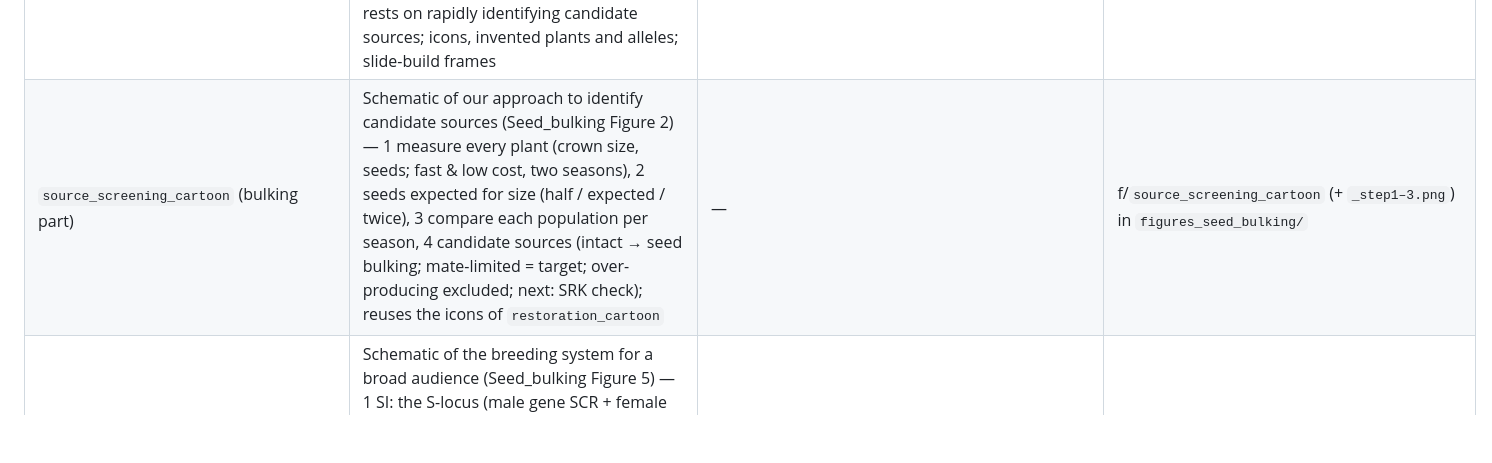
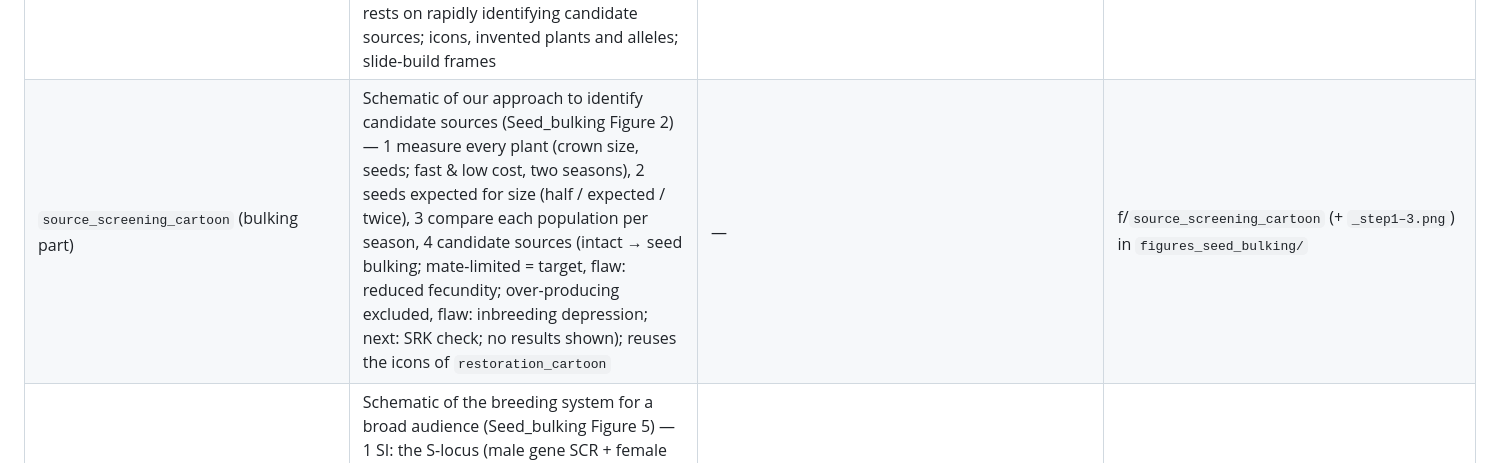
Before and after one commit to svenbuerki/LEPA_mate_limitation, a Markdown page: PIPELINE.md, the part around the change. Rendered like a GitHub page; blank space fills up the shorter version.

Commit message:
Figure 2 panel 4: no results (population names removed); flaws added — mate-limited: reduced fecundity, over-producing: inbreeding depression

```diff
--- a/PIPELINE.md
+++ b/PIPELINE.md
@@ -172,7 +172,7 @@ stay stable; § 7 maps them to the current step numbers.
 | `step23_power_analysis` (`./run_pipeline.sh design`, after step28) | Power to detect mate limitation (seed yield vs each mother's compatibility within populations, and between population means) by simulation: demes plant by plant (`srk_detection`), effect = less seed at half the usual compatibility (10 – 50 %), noise from Step 13 (plant residual SD, between-population SD); designs: D1 plan, plan + every adult of the selected demes genotyped, every fit D1 deme, every population sampled well enough and random subsets of its mothers | t/`step30_D_model_design_demes` · `step30_A_sampling_adequacy_2025\|_2026` (+ `_per_deme_`) · `step30i_size_seed_population_strata` | t/`step23_power` · f/`step23_power` |
 | `step29_pipeline_checks` | Consistency checks; any failure stops the run: units rebuild = Step 01; BL names/order = Step 05; every table's populationID / deme / BL agrees with the units; deme targets = `srk_detection` rule; sampling tables = 2025; no legacy BL lookup or hard-coded BL order in code; every table has a writer or reader; no coordinate columns in tracked tables | all of tables/ · Scripts/ | console report (logs/step29_pipeline_checks.log) |
 | `restoration_cartoon` (bulking part) | Schematic of the restoration program with LEPA as model (Seed_bulking Figure 1) — 1 wild seed is scarce (limited fertility), 2 seed bulking (grow and hand-cross within source, one row per mother), 3 informed breeding (SRK genotyping, crosses between plants sharing no S-allele), 4 restore & monitor; banner: the program rests on rapidly identifying candidate sources; icons, invented plants and alleles; slide-build frames | — | f/`restoration_cartoon` (+ `restoration_cartoon_step1–3.png`, same size, later steps blank) in `figures_seed_bulking/` |
-| `source_screening_cartoon` (bulking part) | Schematic of our approach to identify candidate sources (Seed_bulking Figure 2) — 1 measure every plant (crown size, seeds; fast & low cost, two seasons), 2 seeds expected for size (half / expected / twice), 3 compare each population per season, 4 candidate sources (intact → seed bulking; mate-limited = target; over-producing excluded; next: SRK check); reuses the icons of `restoration_cartoon` | — | f/`source_screening_cartoon` (+ `_step1–3.png`) in `figures_seed_bulking/` |
+| `source_screening_cartoon` (bulking part) | Schematic of our approach to identify candidate sources (Seed_bulking Figure 2) — 1 measure every plant (crown size, seeds; fast & low cost, two seasons), 2 seeds expected for size (half / expected / twice), 3 compare each population per season, 4 candidate sources (intact → seed bulking; mate-limited = target, flaw: reduced fecundity; over-producing excluded, flaw: inbreeding depression; next: SRK check; no results shown); reuses the icons of `restoration_cartoon` | — | f/`source_screening_cartoon` (+ `_step1–3.png`) in `figures_seed_bulking/` |
 | `breeding_system_cartoon` (bulking part) | Schematic of the breeding system for a broad audience (Seed_bulking Figure 5) — 1 SI: the S-locus (male gene SCR + female gene SRK) sets each plant's S-type, own pollen rejected; 2 few S-types → mate limitation → population decline; 3 broken S-locus copies → self-compatible (LEPA: 247 SI, 15 partly broken, 1 SC of 263 genotyped); 4 selfing → inbreeding → reduced fitness → population decline; flower / self-pollen / silique glyphs borrowed from SRK_bioinformatics `draw_ISI_cartoon.py` | — (numbers from SRK_bioinformatics) | f/`breeding_system_cartoon` (+ `_step1–3.png`) in `figures_seed_bulking/` |
 | `type_icons` (bulking part) | Badge icons of the three reproductive types, drawn with the Figure 5 glyphs — mate-limited (two flowers of the same S-type, pollen ✗, empty fruit), reproductively intact (different S-types, pollen ✓, full fruit), over-producing (own-pollen loop, ×2 fruit); `icon(ax, kind)` is imported by `step32_seed_bulking` for the seed-by-size and population seed-yield figures | — | f/`type_icons` (preview sheet) and `type_icons_strip.png` (transparent legend strip, placed on the status map by `step32_seed_bulking_maps.R`) in `figures_seed_bulking/` |
 | `step32_seed_bulking` + `step32_seed_bulking_maps.R` (R; `./run_pipeline.sh bulking`) | Reproductive type of every population for seed bulking: all plants in the seed-by-size curve; populations with ≥ 3 measured plants in both seasons typed from Step 13's year-adjusted call (mate-limited, candidate hollow / reproductively intact / over-producing / not yet clear), others "one season only"; one color per type across the talk (magenta / teal / gold / grays); talk figures (seed by size, population seed yield) and maps with BL outlines (status map, model-population map) | t/`step30i_conservation_priority` · `step30g_populations_classified` · `step30_A_sampling_adequacy_per_deme_2025\|_2026` · EXT LEPA DB (plant traits, via step13) | t/`step32_seed_bulking_populations` (`step32_seed_available` and its figure local only: seed counts not shared) · figures in `figures_seed_bulking/` (tracked; fine-scale per-BL maps local): seed by size, population seed yield, filter funnel, seed available, status and model maps |
```
Also changed, not shown: Seed_bulking.md (+1 -1 lines), figures_seed_bulking/source_screening_cartoon.png, 2 other files.
